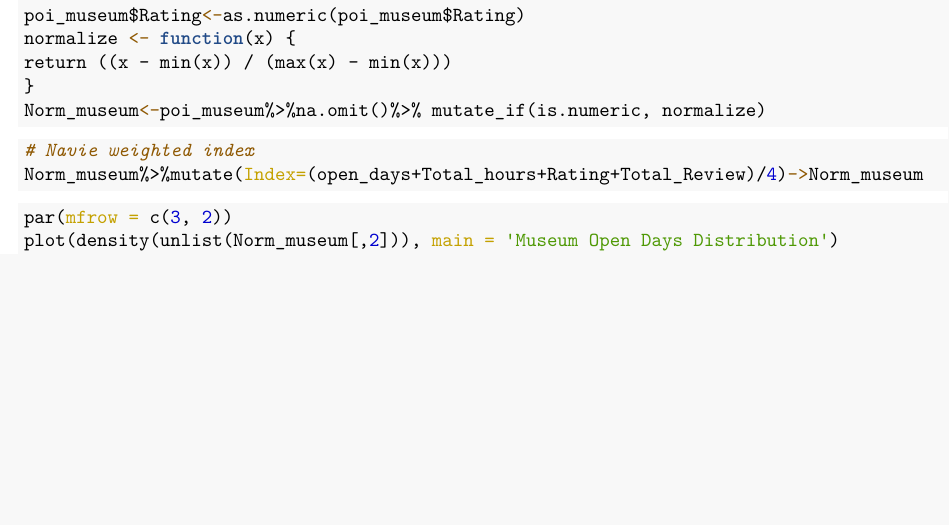
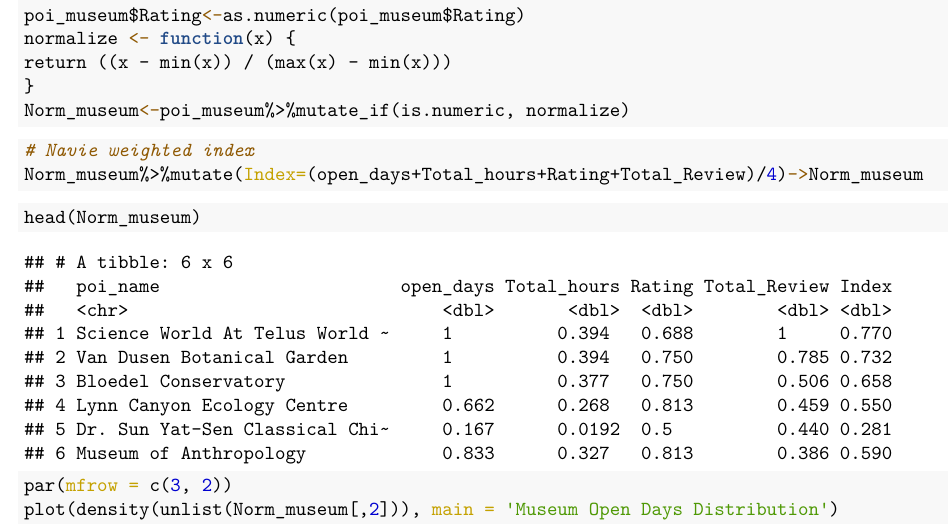
Before and after one commit to ubco-mds-2020-labs/w2020-data599-capstone-projects-statistics-canada-transit, an R Markdown document (code/Amenity Score/Amenity_index.Rmd): part of page 4 of 4 before the commit and part of page 4 of 5 after it, cut so that both start at the same text, the shorter picture padded with empty space. The pictures show the output file code/Amenity Score/Amenity_index.pdf that the author committed with the source.

Commit message:
museum index

````diff
--- a/code/Amenity Score/Amenity_index.Rmd
+++ b/code/Amenity Score/Amenity_index.Rmd
@@ -3,8 +3,8 @@ title: "Amenity index"
 author: "Yuxuan"
 date: "18/05/2021"
 output:
+  html_document: default
   pdf_document: default
-  html_document: default
 ---
 
 ```{r setup, include=FALSE}
@@ -127,7 +127,7 @@ poi_museum$Rating<-as.numeric(poi_museum$Rating)
 normalize <- function(x) {
 return ((x - min(x)) / (max(x) - min(x)))
 }
-Norm_museum<-poi_museum%>%na.omit()%>% mutate_if(is.numeric, normalize)
+Norm_museum<-poi_museum%>%mutate_if(is.numeric, normalize)
 
 ```
 
@@ -137,6 +137,10 @@ Norm_museum<-poi_museum%>%na.omit()%>% mutate_if(is.numeric, normalize)
 Norm_museum%>%mutate(Index=(open_days+Total_hours+Rating+Total_Review)/4)->Norm_museum
 ```
 
+```{R}
+
+head(Norm_museum)
+```
 
 
 ```{R}
````
Also changed, not shown: code/Amenity Score/Amenity_index.pdf, 2 other files.
